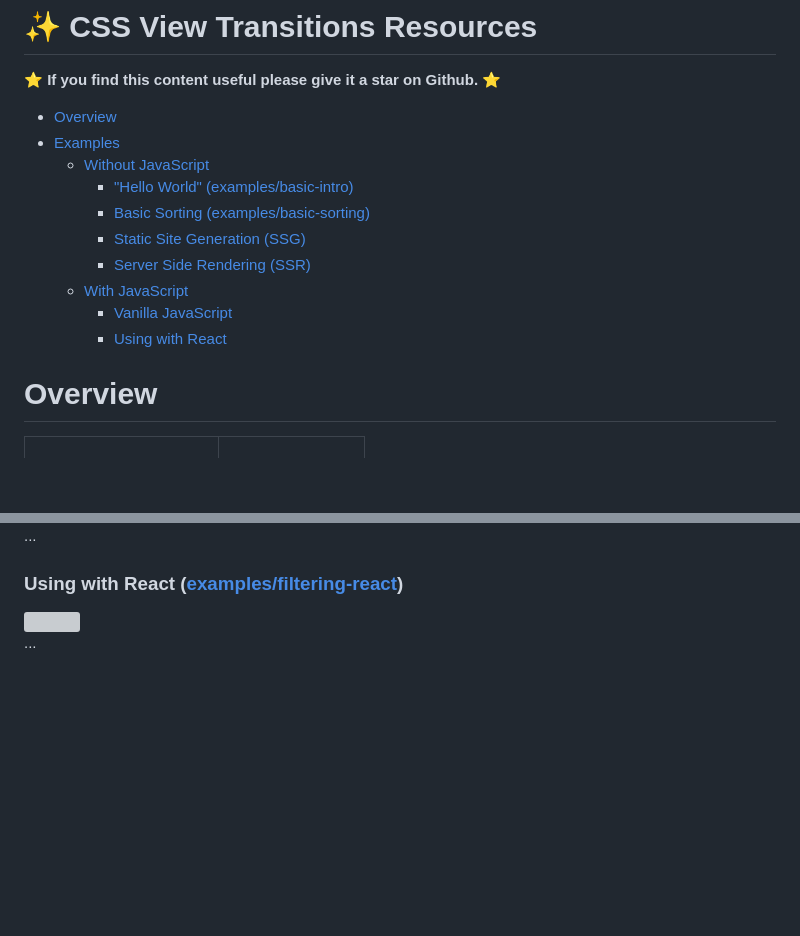
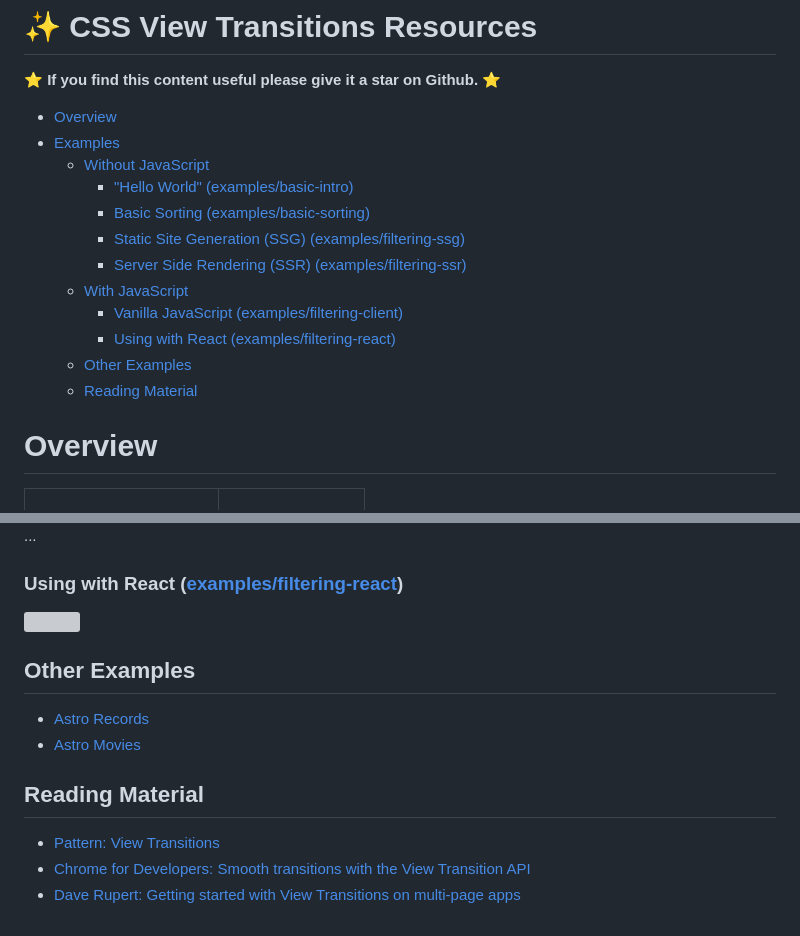
Before and after one commit to schalkventer/css-view-transition-resources, a Markdown page: README.md, 2 parts joined by grey strips. GitHub-like rendering; blank space fills up the shorter version; grey boxes are pictures that could not be loaded.

```diff
--- a/README.md
+++ b/README.md
@@ -8,11 +8,13 @@
   - [Without JavaScript](#without-javascript)
     - ["Hello World" (examples/basic-intro)](#hello-world-examplesbasic-intro)
     - [Basic Sorting (examples/basic-sorting)](#basic-sorting-examplesbasic-sorting)
-    - [Static Site Generation (SSG)](#static-site-generation-ssg)
-    - [Server Side Rendering (SSR)](#server-side-rendering-ssr)
+    - [Static Site Generation (SSG) (examples/filtering-ssg)](#static-site-generation-ssg-examplesfiltering-ssg)
+    - [Server Side Rendering (SSR) (examples/filtering-ssr)](#server-side-rendering-ssr-examplesfiltering-ssr)
   - [With JavaScript](#with-javascript)
-    - [Vanilla JavaScript](#vanilla-javascript)
-    - [Using with React](#using-with-react)
+    - [Vanilla JavaScript (examples/filtering-client)](#vanilla-javascript-examplesfiltering-client)
+    - [Using with React (examples/filtering-react)](#using-with-react-examplesfiltering-react)
+  - [Other Examples](#other-examples)
+  - [Reading Material](#reading-material)
 
 
 # Overview
@@ -98,4 +100,13 @@ Similar to the above you need HTTP and Node if you want to run the actual exampl
 </a>
 
 
-...
+## Other Examples
+
+- [Astro Records](https://astro-records.pages.dev/)
+- [Astro Movies](https://github.com/charca/astro-movies)
+
+## Reading Material
+
+- [Pattern: View Transitions](https://www.patterns.dev/vanilla/view-transitions/)
+- [Chrome for Developers: Smooth transitions with the View Transition API](https://developer.chrome.com/docs/web-platform/view-transitions)
+- [Dave Rupert: Getting started with View Transitions on multi-page apps](https://daverupert.com/2023/05/getting-started-view-transitions/)
```
